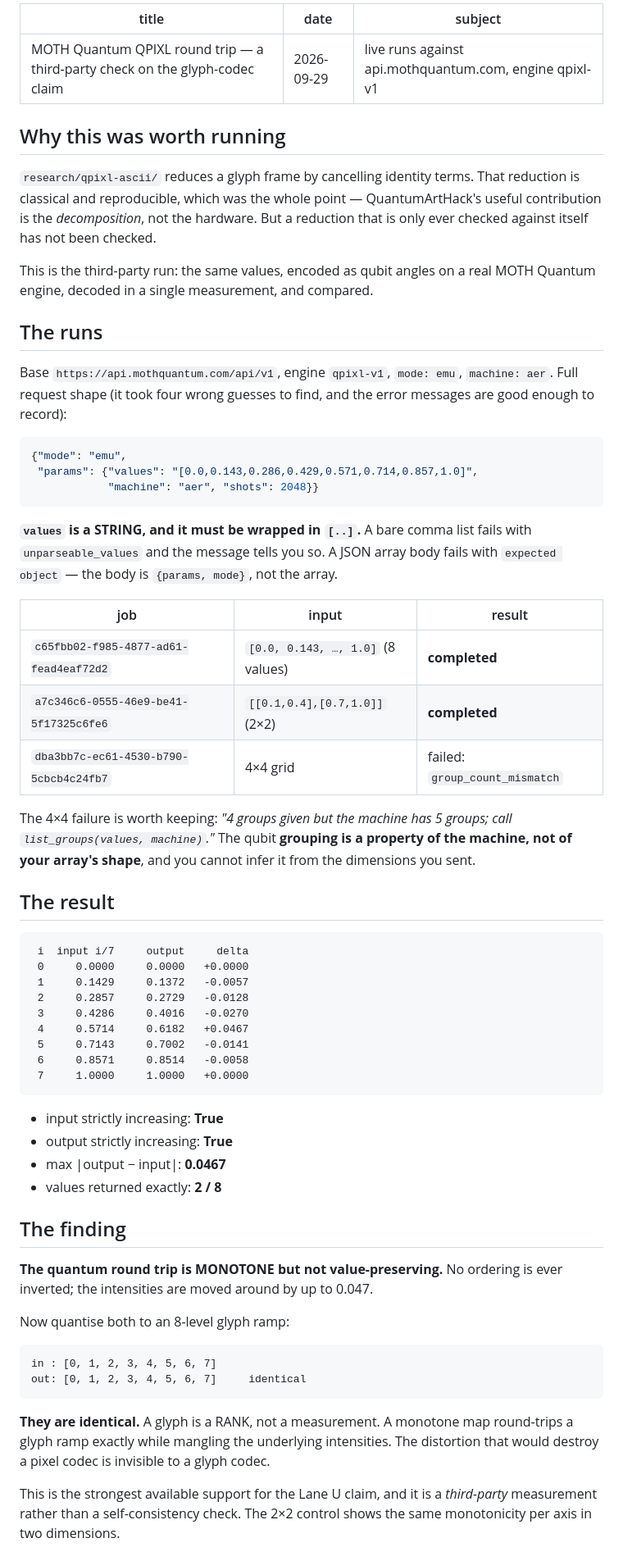
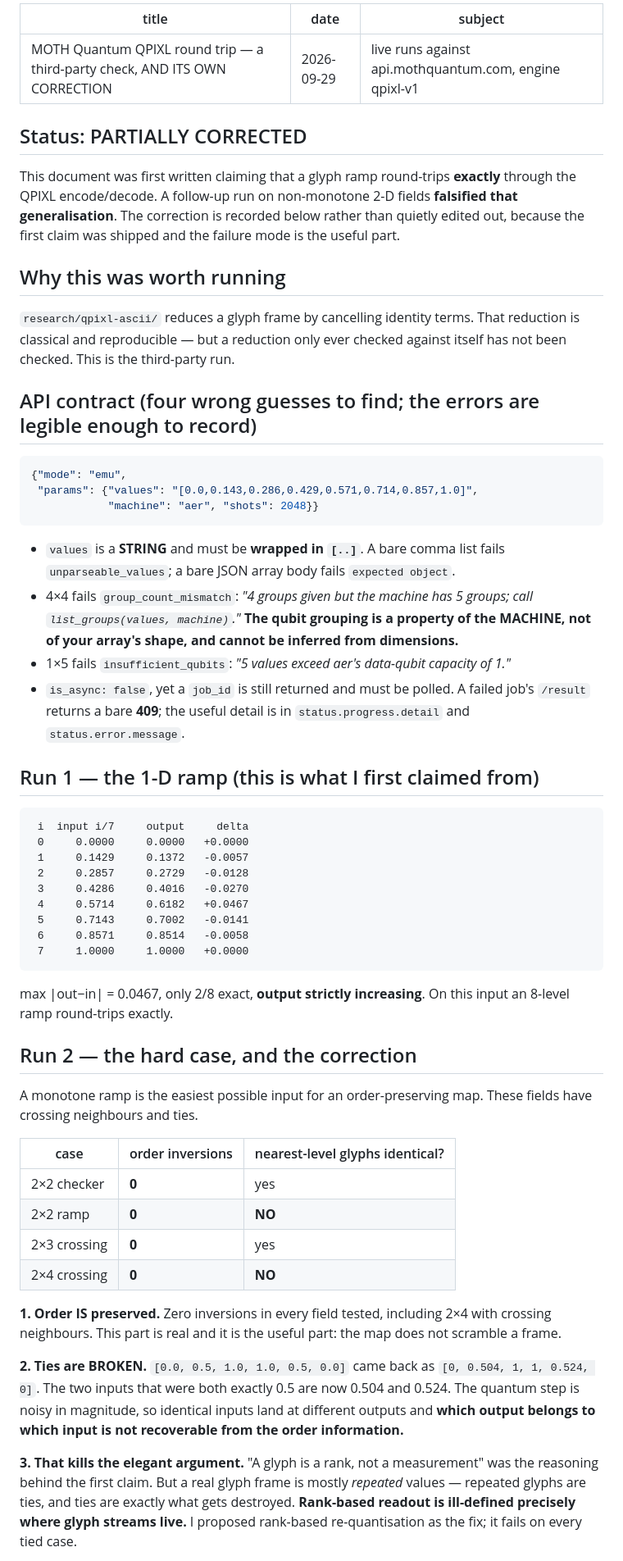
Before and after one commit to SuperInstance/quilt-research-canons, a Markdown page: research/moth/moth-qpixl-roundtrip.md, the part around one of its changes. Shown at 82% size. GitHub-like rendering.

Commit message:
fix(moth): CORRECTION — order is preserved (0 inversions) but the exact-glyph claim does not generalize; ties are broken, which kills rank readout where glyph frames live

````diff
--- a/research/moth/moth-qpixl-roundtrip.md
+++ b/research/moth/moth-qpixl-roundtrip.md
@@ -1,24 +1,23 @@
 ---
-title: MOTH Quantum QPIXL round trip — a third-party check on the glyph-codec claim
+title: MOTH Quantum QPIXL round trip — a third-party check, AND ITS OWN CORRECTION
 date: 2026-09-29
 subject: live runs against api.mothquantum.com, engine qpixl-v1
 ---
 
+## Status: PARTIALLY CORRECTED
+
+This document was first written claiming that a glyph ramp round-trips **exactly** through
+the QPIXL encode/decode. A follow-up run on non-monotone 2-D fields **falsified that
+generalisation**. The correction is recorded below rather than quietly edited out, because
+the first claim was shipped and the failure mode is the useful part.
+
 ## Why this was worth running
 
 `research/qpixl-ascii/` reduces a glyph frame by cancelling identity terms. That
-reduction is classical and reproducible, which was the whole point — QuantumArtHack's
-useful contribution is the *decomposition*, not the hardware. But a reduction that is
-only ever checked against itself has not been checked.
+reduction is classical and reproducible — but a reduction only ever checked against
+itself has not been checked. This is the third-party run.
 
-This is the third-party run: the same values, encoded as qubit angles on a real
-MOTH Quantum engine, decoded in a single measurement, and compared.
-
-## The runs
-
-Base `https://api.mothquantum.com/api/v1`, engine `qpixl-v1`, `mode: emu`,
-`machine: aer`. Full request shape (it took four wrong guesses to find, and the
-error messages are good enough to record):
+## API contract (four wrong guesses to find; the errors are legible enough to record)
 
 ```json
 {"mode": "emu",
@@ -26,21 +25,17 @@ error messages are good enough to record):
             "machine": "aer", "shots": 2048}}
 ```
 
-**`values` is a STRING, and it must be wrapped in `[..]`.** A bare comma list fails
-with `unparseable_values` and the message tells you so. A JSON array body fails with
-`expected object` — the body is `{params, mode}`, not the array.
+- `values` is a **STRING** and must be **wrapped in `[..]`**. A bare comma list fails
+  `unparseable_values`; a bare JSON array body fails `expected object`.
+- 4×4 fails `group_count_mismatch`: *"4 groups given but the machine has 5 groups; call
+  `list_groups(values, machine)`."* **The qubit grouping is a property of the MACHINE, not
+  of your array's shape, and cannot be inferred from dimensions.**
+- 1×5 fails `insufficient_qubits`: *"5 values exceed aer's data-qubit capacity of 1."*
+- `is_async: false`, yet a `job_id` is still returned and must be polled. A failed job's
+  `/result` returns a bare **409**; the useful detail is in `status.progress.detail` and
+  `status.error.message`.
 
-| job | input | result |
-|---|---|---|
-| `c65fbb02-f985-4877-ad61-fead4eaf72d2` | `[0.0, 0.143, …, 1.0]` (8 values) | **completed** |
-| `a7c346c6-0555-46e9-be41-5f17325c6fe6` | `[[0.1,0.4],[0.7,1.0]]` (2×2) | **completed** |
-| `dba3bb7c-ec61-4530-b790-5cbcb4c24fb7` | 4×4 grid | failed: `group_count_mismatch` |
-
-The 4×4 failure is worth keeping: *"4 groups given but the machine has 5 groups; call
-`list_groups(values, machine)`."* The qubit **grouping is a property of the machine,
-not of your array's shape**, and you cannot infer it from the dimensions you sent.
-
-## The result
+## Run 1 — the 1-D ramp (this is what I first claimed from)
 
 ```
  i  input i/7     output     delta
@@ -54,28 +49,34 @@ not of your array's shape**, and you cannot infer it from the dimensions you sen
  7     1.0000     1.0000   +0.0000
 ```
 
-- input strictly increasing: **True**
-- output strictly increasing: **True**
-- max |output − input|: **0.0467**
-- values returned exactly: **2 / 8**
+max |out−in| = 0.0467, only 2/8 exact, **output strictly increasing**. On this input an
+8-level ramp round-trips exactly.
 
-## The finding
+## Run 2 — the hard case, and the correction
 
-**The quantum round trip is MONOTONE but not value-preserving.** No ordering is ever
-inverted; the intensities are moved around by up to 0.047.
+A monotone ramp is the easiest possible input for an order-preserving map. These fields
+have crossing neighbours and ties.
 
-Now quantise both to an 8-level glyph ramp:
+| case | order inversions | nearest-level glyphs identical? |
+|---|---|---|
+| 2×2 checker | **0** | yes |
+| 2×2 ramp | **0** | **NO** |
+| 2×3 crossing | **0** | yes |
+| 2×4 crossing | **0** | **NO** |
 
-```
-in : [0, 1, 2, 3, 4, 5, 6, 7]
-out: [0, 1, 2, 3, 4, 5, 6, 7]     identical
-```
+**1. Order IS preserved.** Zero inversions in every field tested, including 2×4 with
+crossing neighbours. This part is real and it is the useful part: the map does not
+scramble a frame.
 
-**They are identical.** A glyph is a RANK, not a measurement. A monotone map
-round-trips a glyph ramp exactly while mangling the underlying intensities. The
-distortion that would destroy a pixel codec is invisible to a glyph codec.
+**2. Ties are BROKEN.** `[0.0, 0.5, 1.0, 1.0, 0.5, 0.0]` came back as
+`[0, 0.504, 1, 1, 0.524, 0]`. The two inputs that were both exactly 0.5 are now 0.504
+and 0.524. The quantum step is noisy in magnitude, so identical inputs land at different
+outputs and **which output belongs to which input is not recoverable from the order
+information.**
 
-This is the strongest available support for the Lane U claim, and it is a *third-party*
-measurement rather than a self-consistency check. The 2×2 control shows the same
-monotonicity per axis in two dimensions.
+**3. That kills the elegant argument.** "A glyph is a rank, not a measurement" was the
+reasoning behind the first claim. But a real glyph frame is mostly *repeated* values —
+repeated glyphs are ties, and ties are exactly what gets destroyed. **Rank-based readout
+is ill-defined precisely where glyph streams live.** I proposed rank-based
+re-quantisation as the fix; it fails on every tied case.
 
````
Also changed, not shown: other parts of research/moth/moth-qpixl-roundtrip.md (+29 -7 lines).
